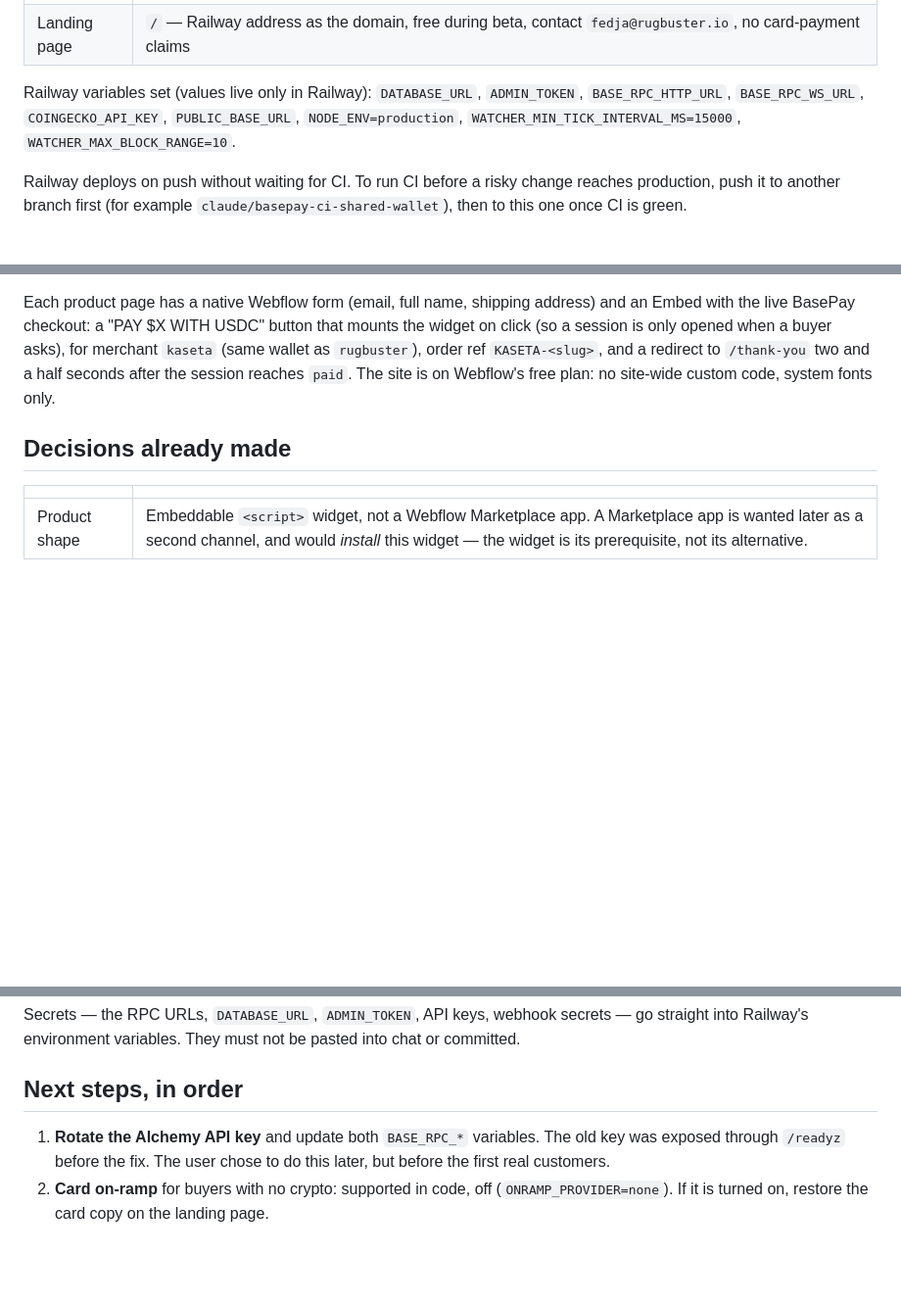
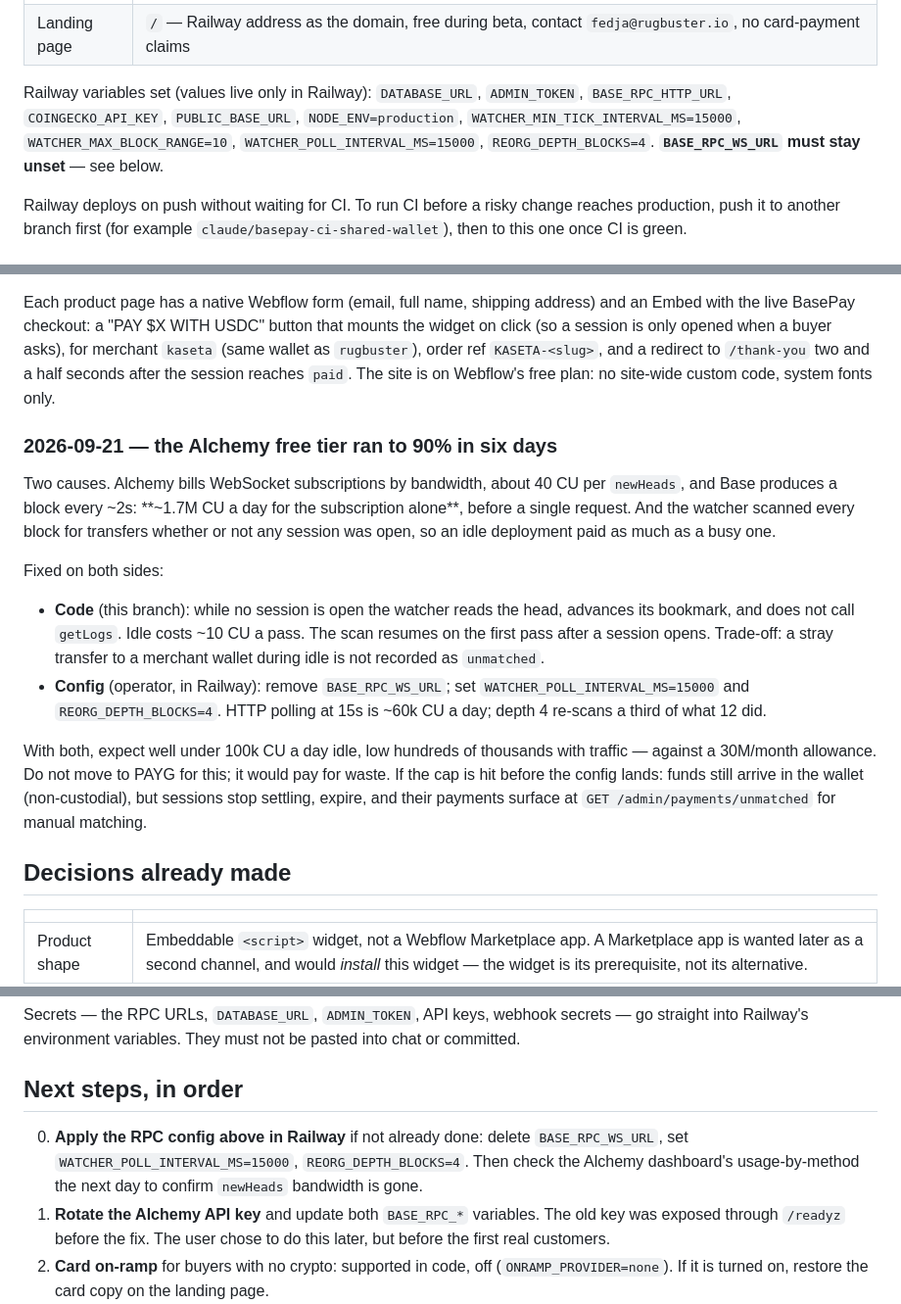
Before and after one commit to rugbusteraipatrol/RugBuster-BNB, a Markdown page: basepay/docs/HANDOFF.md, 3 parts joined by grey strips. Shown at 98% size. Rendered like a GitHub page; blank space fills up the shorter version.

Commit message:
Record the Alchemy quota incident and its two fixes in the handoff
Docs only. Nothing here enters the Docker image.

Co-Authored-By: Claude Fable 5.1 <noreply@anthropic.com>
Claude-Session: https://claude.ai/code/session_01AiYytaMDJ6etV8VqqQ9QZd

```diff
--- a/basepay/docs/HANDOFF.md
+++ b/basepay/docs/HANDOFF.md
@@ -26,9 +26,10 @@ with MetaMask on a phone, session `paid`, funds in the merchant wallet.
 | Landing page | `/` — Railway address as the domain, free during beta, contact `fedja@rugbuster.io`, no card-payment claims |
 
 Railway variables set (values live only in Railway): `DATABASE_URL`,
-`ADMIN_TOKEN`, `BASE_RPC_HTTP_URL`, `BASE_RPC_WS_URL`, `COINGECKO_API_KEY`,
-`PUBLIC_BASE_URL`, `NODE_ENV=production`, `WATCHER_MIN_TICK_INTERVAL_MS=15000`,
-`WATCHER_MAX_BLOCK_RANGE=10`.
+`ADMIN_TOKEN`, `BASE_RPC_HTTP_URL`, `COINGECKO_API_KEY`, `PUBLIC_BASE_URL`,
+`NODE_ENV=production`, `WATCHER_MIN_TICK_INTERVAL_MS=15000`,
+`WATCHER_MAX_BLOCK_RANGE=10`, `WATCHER_POLL_INTERVAL_MS=15000`,
+`REORG_DEPTH_BLOCKS=4`. **`BASE_RPC_WS_URL` must stay unset** — see below.
 
 Railway deploys on push without waiting for CI. To run CI before a risky change
 reaches production, push it to another branch first (for example
@@ -70,6 +71,30 @@ merchant `kaseta` (same wallet as `rugbuster`), order ref `KASETA-<slug>`, and a
 redirect to `/thank-you` two and a half seconds after the session reaches `paid`.
 The site is on Webflow's free plan: no site-wide custom code, system fonts only.
 
+### 2026-09-21 — the Alchemy free tier ran to 90% in six days
+
+Two causes. Alchemy bills WebSocket subscriptions by bandwidth, about 40 CU per
+`newHeads`, and Base produces a block every ~2s: **~1.7M CU a day for the
+subscription alone**, before a single request. And the watcher scanned every
+block for transfers whether or not any session was open, so an idle deployment
+paid as much as a busy one.
+
+Fixed on both sides:
+
+- **Code** (this branch): while no session is open the watcher reads the head,
+  advances its bookmark, and does not call `getLogs`. Idle costs ~10 CU a pass.
+  The scan resumes on the first pass after a session opens. Trade-off: a stray
+  transfer to a merchant wallet during idle is not recorded as `unmatched`.
+- **Config** (operator, in Railway): remove `BASE_RPC_WS_URL`; set
+  `WATCHER_POLL_INTERVAL_MS=15000` and `REORG_DEPTH_BLOCKS=4`. HTTP polling at
+  15s is ~60k CU a day; depth 4 re-scans a third of what 12 did.
+
+With both, expect well under 100k CU a day idle, low hundreds of thousands
+with traffic — against a 30M/month allowance. Do not move to PAYG for this;
+it would pay for waste. If the cap is hit before the config lands: funds still
+arrive in the wallet (non-custodial), but sessions stop settling, expire, and
+their payments surface at `GET /admin/payments/unmatched` for manual matching.
+
 ## Decisions already made
 
 | | |
@@ -88,6 +113,10 @@ pasted into chat or committed.
 
 ## Next steps, in order
 
+0. **Apply the RPC config above in Railway** if not already done: delete
+   `BASE_RPC_WS_URL`, set `WATCHER_POLL_INTERVAL_MS=15000`,
+   `REORG_DEPTH_BLOCKS=4`. Then check the Alchemy dashboard's usage-by-method
+   the next day to confirm `newHeads` bandwidth is gone.
 1. **Rotate the Alchemy API key** and update both `BASE_RPC_*` variables. The
    old key was exposed through `/readyz` before the fix. The user chose to do
    this later, but before the first real customers.
```
